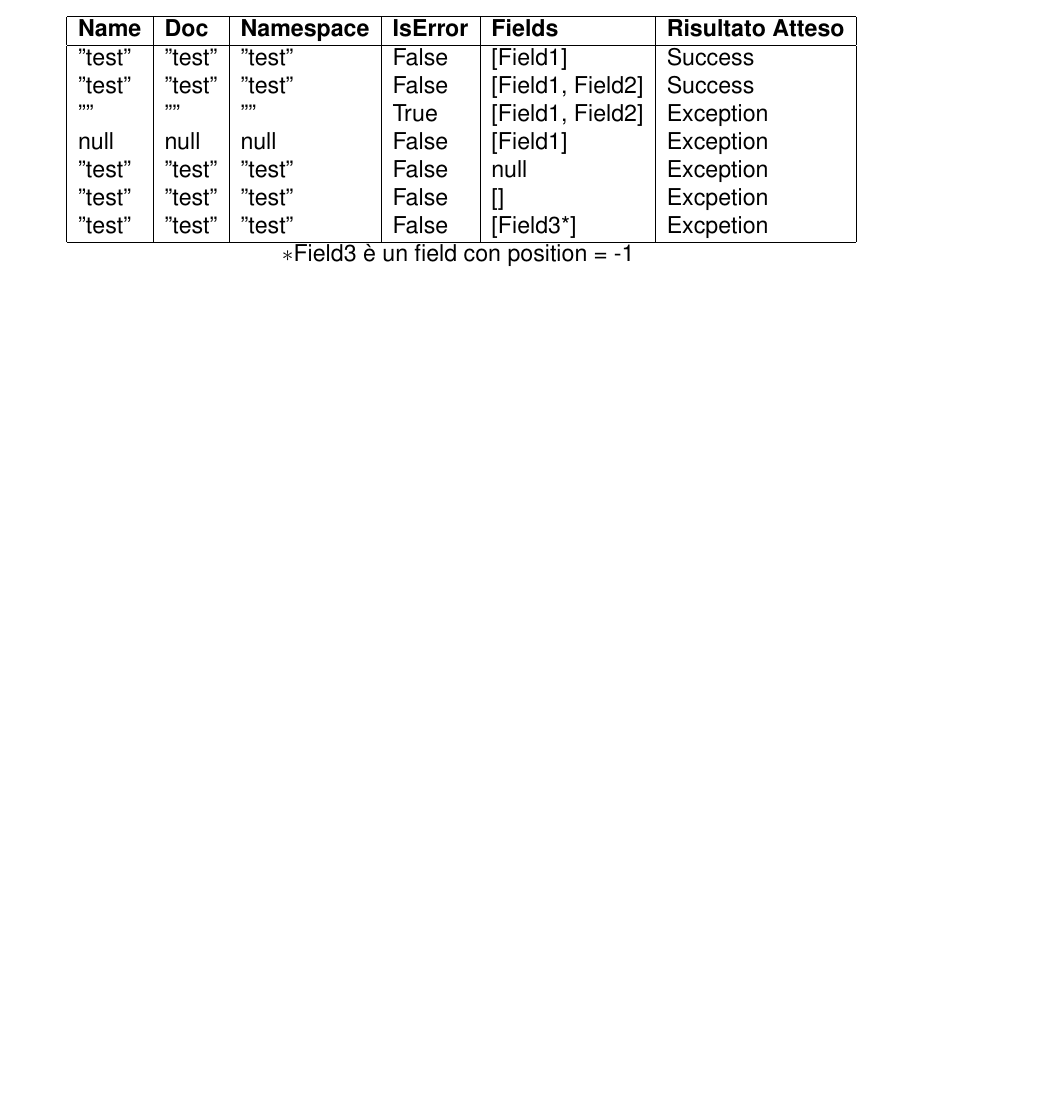
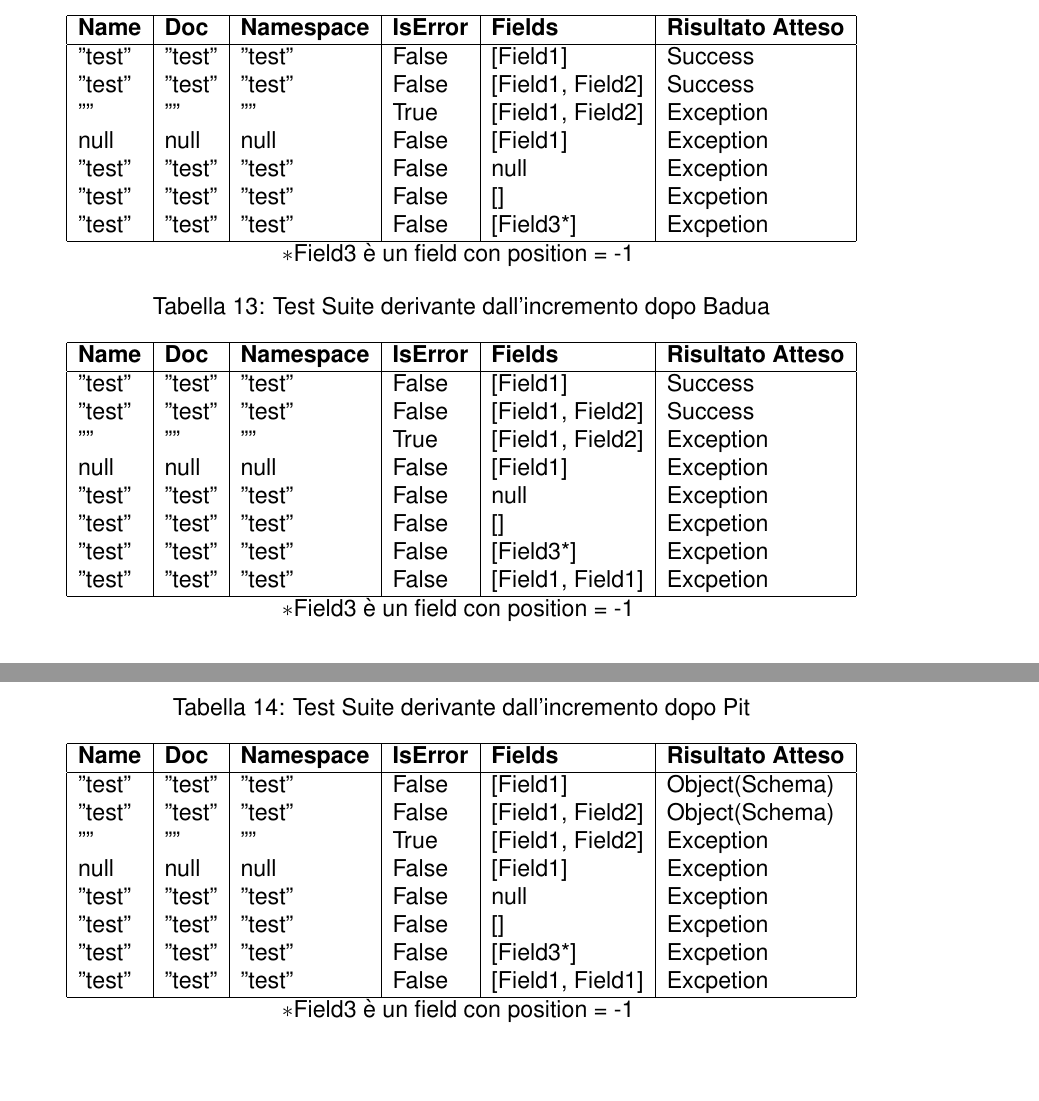
Before and after one commit to LucaFalasca/ISWTestReport, a LaTeX document (main.tex): part of page 27 of 27 before the commit and two parts of pages 28 and 29 of 32 after it, the two joined at a grey line, cut so that both start at the same text, the shorter picture padded with empty space. Compiled offline with pdfLaTeX.

Commit message:
Mutation Coverage CreateRecord

```diff
--- a/main.tex
+++ b/main.tex
@@ -863,6 +893,47 @@ journalDir & JournalIdFilter & Risultato Atteso \\
   \label{tab:Jacoco1CreateRecord}
 \end{table}
 
+\begin{table}[ht]
+  \centering
+  \caption[CreateRecord: Test Suite - Adequacy Control Flow]{Test Suite derivante dall'incremento dopo Badua}
+  \begin{tabular}{|l|l|l|l|l|l|}
+    \hline
+    \textbf{Name} & \textbf{Doc} & \textbf{Namespace}  & \textbf{IsError} & \textbf{Fields} & \textbf{Risultato Atteso} \\
+    \hline
+    "test" & "test" & "test" & False & [Field1] & Success \\
+    "test" & "test" & "test" & False & [Field1, Field2] & Success \\
+    "" & "" & "" & True & [Field1, Field2] & Exception \\
+    null & null & null & False & [Field1] & Exception \\
+    "test" & "test" & "test" & False & null & Exception \\
+    "test" & "test" & "test" & False & [] & Excpetion \\
+    "test" & "test" & "test" & False & [Field3*] & Excpetion \\
+    "test" & "test" & "test" & False & [Field1, Field1] & Excpetion \\
+    \hline
+  \end{tabular}
+   \\$\ast$Field3 è un field con position = -1
+  \label{tab:Badua1CreateRecord}
+\end{table}
+
+\begin{table}[ht]
+  \centering
+  \caption[CreateRecord: Test Suite - Mutation Testing]{Test Suite derivante dall'incremento dopo Pit}
+  \begin{tabular}{|l|l|l|l|l|l|}
+    \hline
+    \textbf{Name} & \textbf{Doc} & \textbf{Namespace}  & \textbf{IsError} & \textbf{Fields} & \textbf{Risultato Atteso} \\
+    \hline
+    "test" & "test" & "test" & False & [Field1] & Object(Schema) \\
+    "test" & "test" & "test" & False & [Field1, Field2] & Object(Schema) \\
+    "" & "" & "" & True & [Field1, Field2] & Exception \\
+    null & null & null & False & [Field1] & Exception \\
+    "test" & "test" & "test" & False & null & Exception \\
+    "test" & "test" & "test" & False & [] & Excpetion \\
+    "test" & "test" & "test" & False & [Field3*] & Excpetion \\
+    "test" & "test" & "test" & False & [Field1, Field1] & Excpetion \\
+    \hline
+  \end{tabular}
+   \\$\ast$Field3 è un field con position = -1
+  \label{tab:PitCreateRecord1}
+\end{table}
 
 
 %Figure Journal --------------------------------------------------------
```
Also changed, not shown: images/create_record/BaduaCoverage1.png (added), images/create_record/BaduaCoverage2.png (added), images/create_record/PitCoverage1.png (added), images/create_record/PitCoverage2.png (added), images/create_record/PitCoverage3.png (added), images/create_record/PitCoverage4.png (added), images/create_record/PitCoverage5.png (added), images/create_record/PitCoverage6.png (added), main.pdf, main.tex (78 more changed lines), 8 other files.
